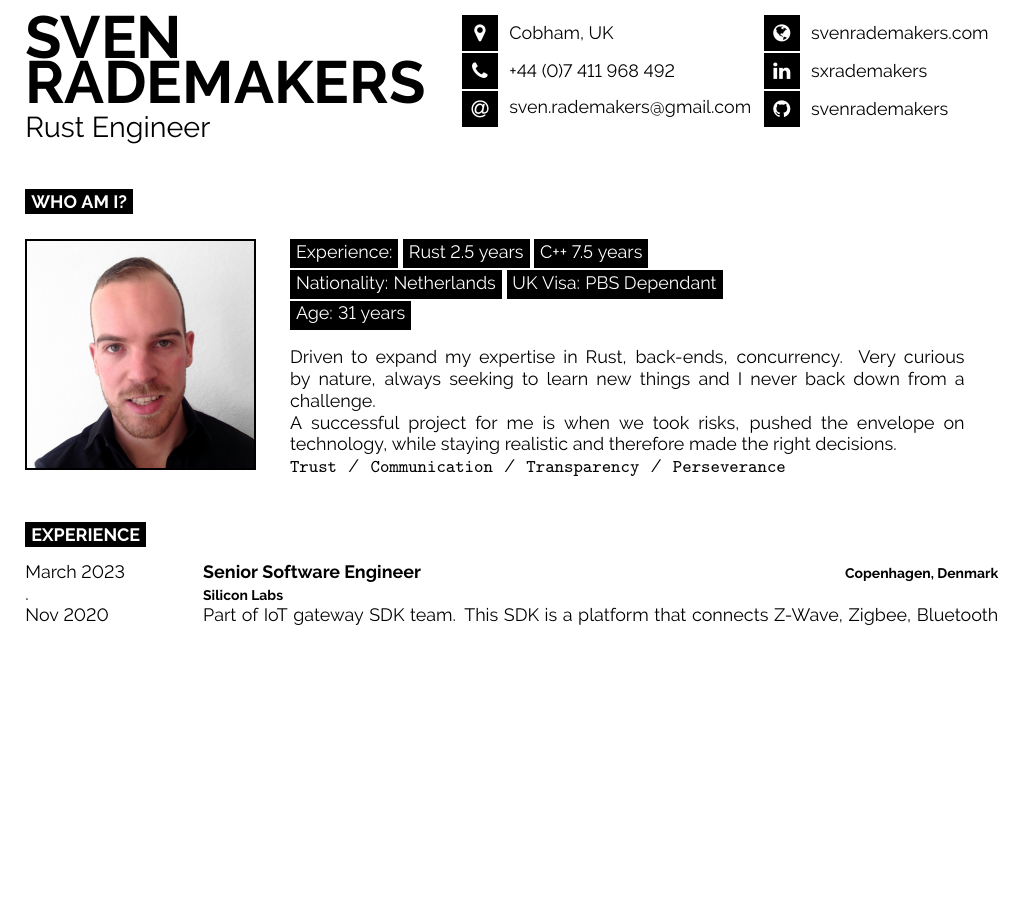
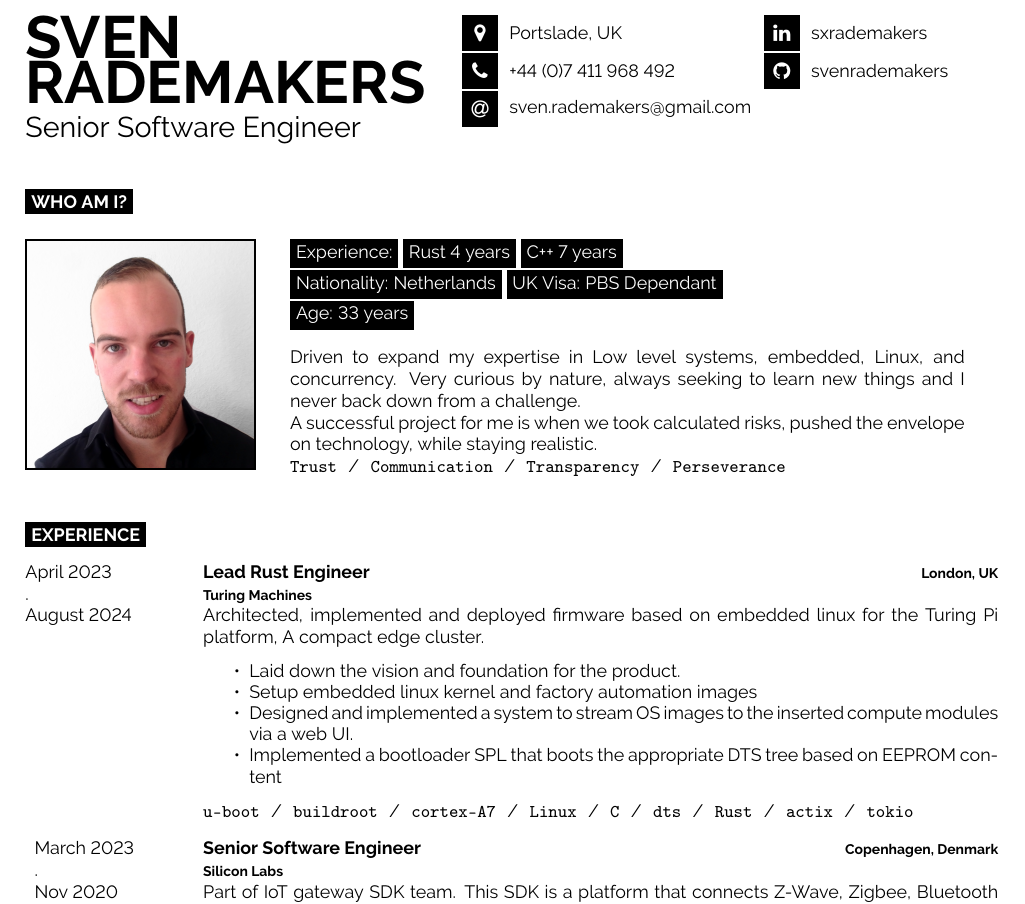
Before and after one commit to svenrademakers/cv, a LaTeX document (main.tex): part of page 1 of 2, cut at the place of the change, the shorter picture padded with empty space. Compiled offline with pdfLaTeX.

Commit message:
added turing pi experience

```diff
--- a/main.tex
+++ b/main.tex
@@ -41,14 +41,14 @@
 
 	\vspace{6pt}
 
-    {\huge Rust Engineer} % Career or current job title
+    {\huge Senior Software Engineer} % Career or current job title
 \end{minipage}
 \begin{minipage}[t]{0.31\textwidth} % 27.5% of the page width for the first row of icons
 	\vspace{-\baselineskip} % Required for vertically aligning minipages
 
 	% The first parameter is the FontAwesome icon name, the second is the box size and the third is the text
 	% Other icons can be found by referring to fontawesome.pdf (supplied with the template) and using the word after \fa in the command for the icon you want
-	\icon{MapMarker}{12}{Cobham, UK}\\
+	\icon{MapMarker}{12}{Portslade, UK}\\
 	\icon{Phone}{12}{+44 (0)7 411 968 492}\\
 	\icon{At}{12}{\href{mailto:sven.rademakers@gmail.com}{sven.rademakers@gmail.com}}\\
 \end{minipage}
@@ -57,7 +57,7 @@
 
 	% The first parameter is the FontAwesome icon name, the second is the box size and the third is the text
 	% Other icons can be found by referring to fontawesome.pdf (supplied with the template) and using the word after \fa in the command for the icon you want
-	\icon{Globe}{12}{\href{https://svenrademakers.com}{svenrademakers.com}}\\
+    %	\icon{Globe}{12}{\href{https://svenrademakers.com}{svenrademakers.com}}\\
 	\icon{Linkedin}{12}{\href{https://www.linkedin.com/in/sxrademakers}{sxrademakers}}\\
 	\icon{Github}{12}{\href{https://github.com/svenrademakers}{svenrademakers}}\\
 \end{minipage}
@@ -79,17 +79,18 @@
 
 
     \colorbox{black}{\textcolor{white}{Experience:}}
-    \colorbox{black}{\textcolor{white}{Rust 2.5 years}}
-    \colorbox{black}{\textcolor{white}{C++ 7.5 years}}
+    \colorbox{black}{\textcolor{white}{Rust 4 years}}
+    \colorbox{black}{\textcolor{white}{C++ 7 years}}
     \newline{}
     \colorbox{black}{\textcolor{white}{Nationality: Netherlands}}
     \colorbox{black}{\textcolor{white}{UK Visa: PBS Dependant}}
     \newline{}
-    \colorbox{black}{\textcolor{white}{Age: 31 years}}
+    \colorbox{black}{\textcolor{white}{Age: 33 years}}
     \newline{}
     \newline{}
-     Driven to expand my expertise in Rust, back-ends, concurrency. Very curious by nature, always seeking to learn new things and I never back down from a challenge.\newline{}
-    A successful project for me is when we took risks, pushed the envelope on technology, while staying realistic and therefore made the right decisions.
+     Driven to expand my expertise in Low level systems, embedded, Linux, and concurrency. Very curious by nature, always seeking to learn new things and I never back down from a challenge.\newline{}
+    A successful project for me is when we took calculated risks, pushed the
+    envelope on technology, while staying realistic.
     \newline{}
     \texttt{Trust}\slashsep\texttt{Communication}\slashsep\texttt{Transparency}\slashsep\texttt{Perseverance}
 \end{minipage}
@@ -99,6 +100,21 @@
 
 \cvsect{Experience}
 \begin{entrylist}
+	\entry
+        {\cvdate{April 2023} {August 2024} }
+		{Lead Rust Engineer}
+        {London, UK\\Turing Machines}
+		{Architected, implemented and deployed firmware based on embedded linux
+        for the Turing Pi platform, A compact edge cluster.
+        \begin{itemize}
+           \setlength\itemsep{-0.5em}
+               \item {Laid down the vision and foundation for the product.}
+               \item {Setup embedded linux kernel and factory automation images}
+               \item {Designed and implemented a system to stream OS images to the inserted compute modules via a web UI.}
+                \item {Implemented a bootloader SPL that boots the appropriate DTS tree based on EEPROM content}
+          \end{itemize}
+        \texttt{u-boot}\slashsep\texttt{buildroot}\slashsep\texttt{cortex-A7}\slashsep\texttt{Linux}\slashsep\texttt{C}\slashsep\texttt{dts}\slashsep\texttt{Rust}\slashsep\texttt{actix}\slashsep\texttt{tokio}
+        }
 	\entry
         {\cvdate{March 2023}{Nov 2020}}
 		{Senior Software Engineer}
```
